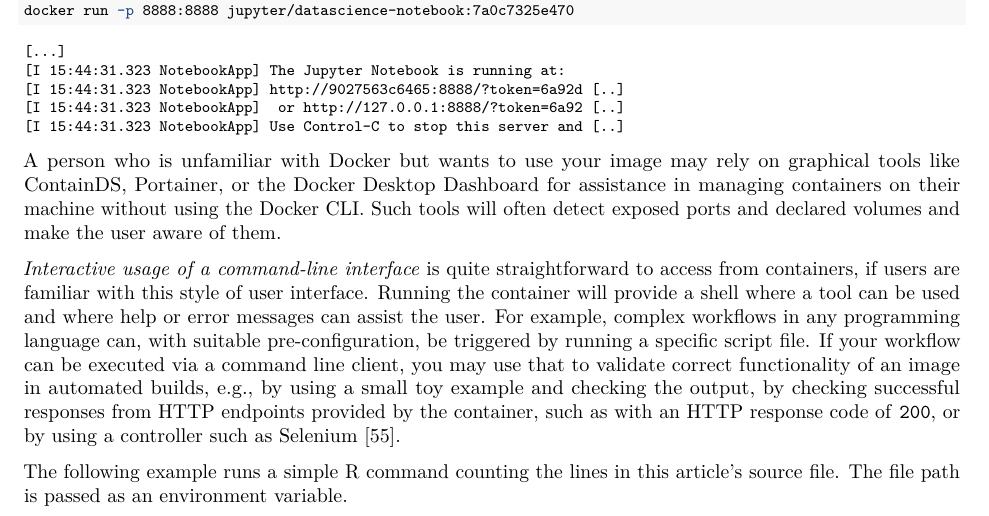
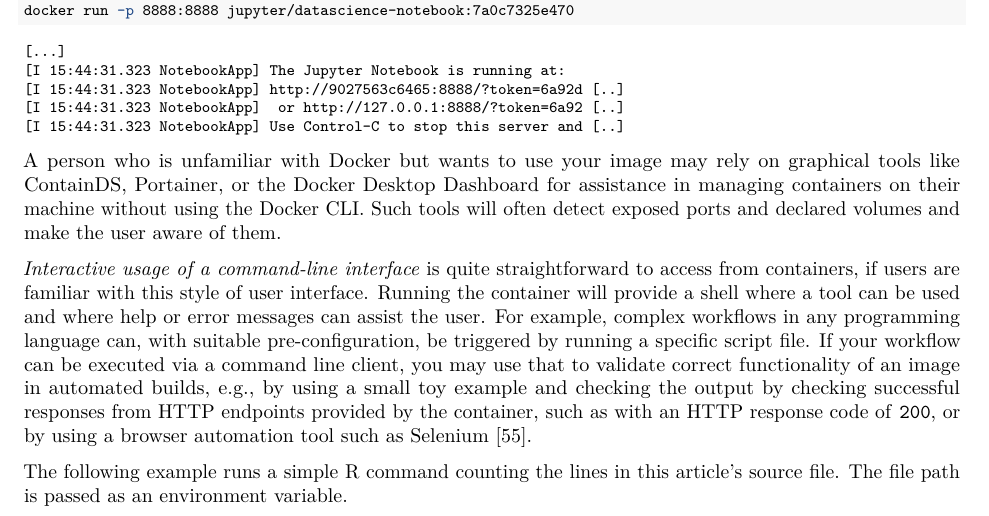
Before and after one commit to nuest/ten-simple-rules-dockerfiles, an R Markdown document (ten-simple-rules-dockerfiles.Rmd): part of page 16 of 23, cut so that both start at the same text. Rendered offline with R 4.5, knitr and Pandoc, then LaTeX, with nearby package versions; drawn as R Markdown's standard PDF in place of the format the file asks for; some code elsewhere in the file could not run offline.

Commit message:
Readability

```diff
--- a/ten-simple-rules-dockerfiles.Rmd
+++ b/ten-simple-rules-dockerfiles.Rmd
@@ -669,7 +669,7 @@ A person who is unfamiliar with Docker but wants to use your image may rely on g
 _Interactive usage of a command-line interface_ is quite straightforward to access from containers, if users are familiar with this style of user interface.
 Running the container will provide a shell where a tool can be used and where help or error messages can assist the user.
 For example, complex workflows in any programming language can, with suitable pre-configuration, be triggered by running a specific script file.
-If your workflow can be executed via a command line client, you may use that to validate correct functionality of an image in automated builds, e.g., by using a small toy example and checking the output, by checking successful responses from HTTP endpoints provided by the container, such as with an HTTP response code of `200`, or by using a controller such as Selenium [@selenium_2019].
+If your workflow can be executed via a command line client, you may use that to validate correct functionality of an image in automated builds, e.g., by using a small toy example and checking the output by checking successful responses from HTTP endpoints provided by the container, such as with an HTTP response code of `200`, or by using a browser automation tool such as Selenium [@selenium_2019].
 
 The following example runs a simple R command counting the lines in this article's source file.
 The file path is passed as an environment variable.
```
